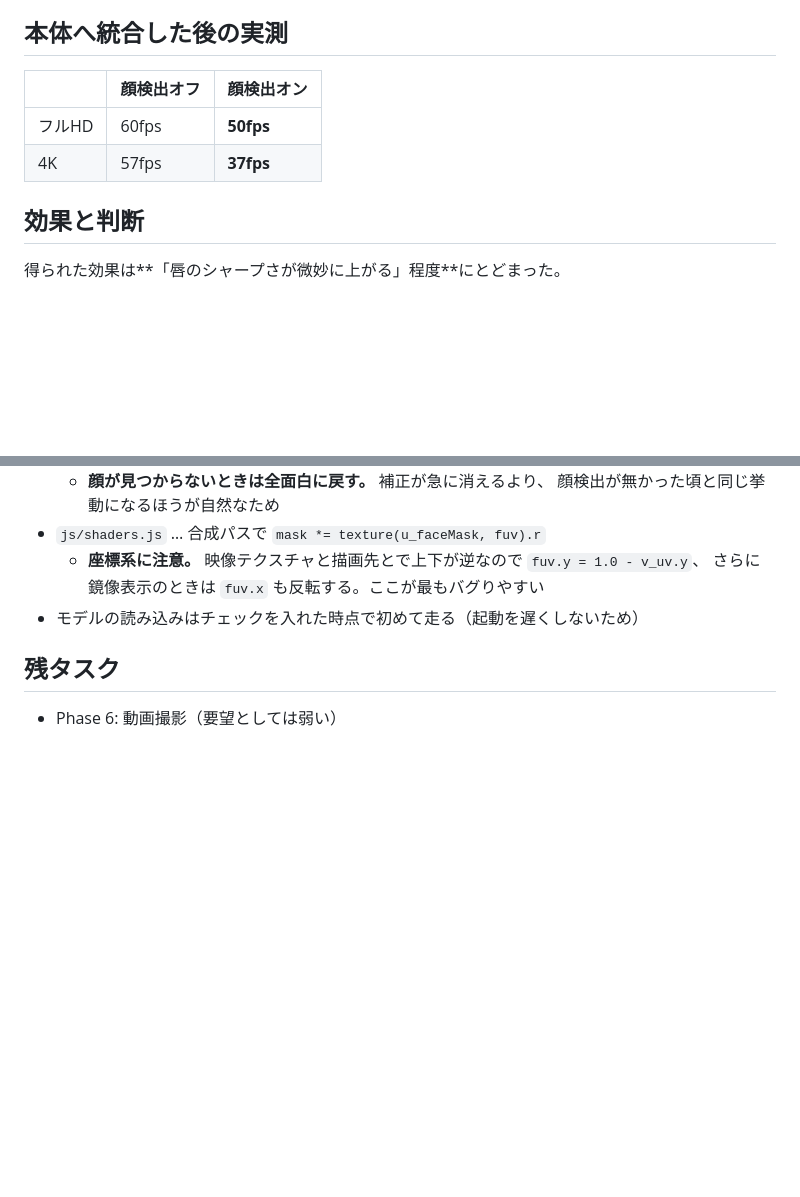
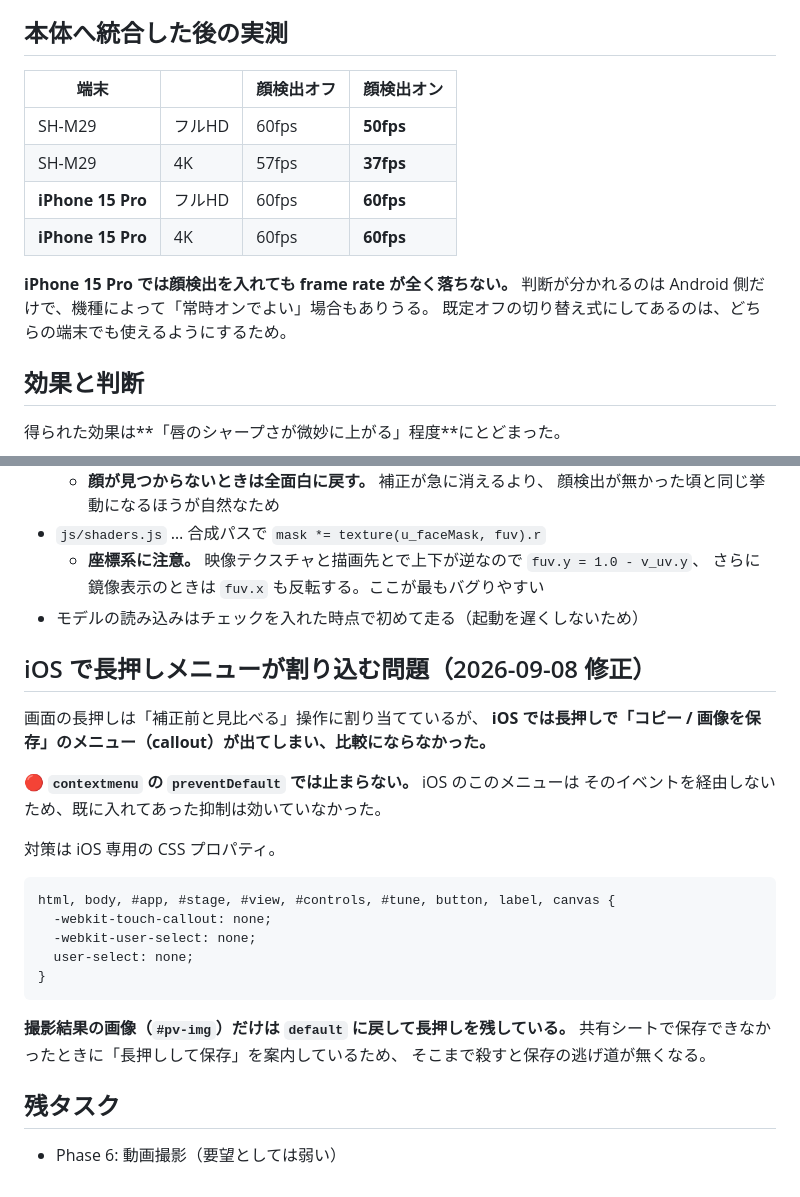
Before and after one commit to ks-kit/selfie-cam, a Markdown page: 仕様書.md, 2 parts joined by grey strips. GitHub-like rendering; blank space fills up the shorter version.

Commit message:
iPhone の実測値と、iOS の長押しメニューの対処を記録した
iPhone 15 Pro では顔検出を入れても frame rate が落ちない
（フルHD・4K とも 60fps）。判断が分かれるのは Android 側だけで、
切り替え式にしている理由が端末差にあることを明記した。

あわせて、iOS の callout が contextmenu の preventDefault では
止まらないことを、対処法とともに残している。

Co-Authored-By: Claude Opus 5 <noreply@anthropic.com>

````diff
--- a/仕様書.md
+++ b/仕様書.md
@@ -893,10 +893,16 @@ params に入れると**美顔プリセットを切り替えるたびに色味
 
 ## 本体へ統合した後の実測
 
-| | 顔検出オフ | 顔検出オン |
-|---|---|---|
-| フルHD | 60fps | **50fps** |
-| 4K | 57fps | **37fps** |
+| 端末 | | 顔検出オフ | 顔検出オン |
+|---|---|---|---|
+| SH-M29 | フルHD | 60fps | **50fps** |
+| SH-M29 | 4K | 57fps | **37fps** |
+| **iPhone 15 Pro** | フルHD | 60fps | **60fps** |
+| **iPhone 15 Pro** | 4K | 60fps | **60fps** |
+
+**iPhone 15 Pro では顔検出を入れても frame rate が全く落ちない。**
+判断が分かれるのは Android 側だけで、機種によって「常時オンでよい」場合もありうる。
+既定オフの切り替え式にしてあるのは、どちらの端末でも使えるようにするため。
 
 ## 効果と判断
 
@@ -922,6 +928,28 @@ params に入れると**美顔プリセットを切り替えるたびに色味
     さらに鏡像表示のときは `fuv.x` も反転する。ここが最もバグりやすい
 - モデルの読み込みはチェックを入れた時点で初めて走る（起動を遅くしないため）
 
+## iOS で長押しメニューが割り込む問題（2026-09-08 修正）
+
+画面の長押しは「補正前と見比べる」操作に割り当てているが、
+**iOS では長押しで「コピー / 画像を保存」のメニュー（callout）が出てしまい、比較にならなかった。**
+
+🔴 **`contextmenu` の `preventDefault` では止まらない。** iOS のこのメニューは
+そのイベントを経由しないため、既に入れてあった抑制は効いていなかった。
+
+対策は iOS 専用の CSS プロパティ。
+
+```css
+html, body, #app, #stage, #view, #controls, #tune, button, label, canvas {
+  -webkit-touch-callout: none;
+  -webkit-user-select: none;
+  user-select: none;
+}
+```
+
+**撮影結果の画像（`#pv-img`）だけは `default` に戻して長押しを残している。**
+共有シートで保存できなかったときに「長押しして保存」を案内しているため、
+そこまで殺すと保存の逃げ道が無くなる。
+
 ## 残タスク
 
 - Phase 6: 動画撮影（要望としては弱い）
````
Also changed, not shown: CLAUDE.md (+12 -5 lines).
